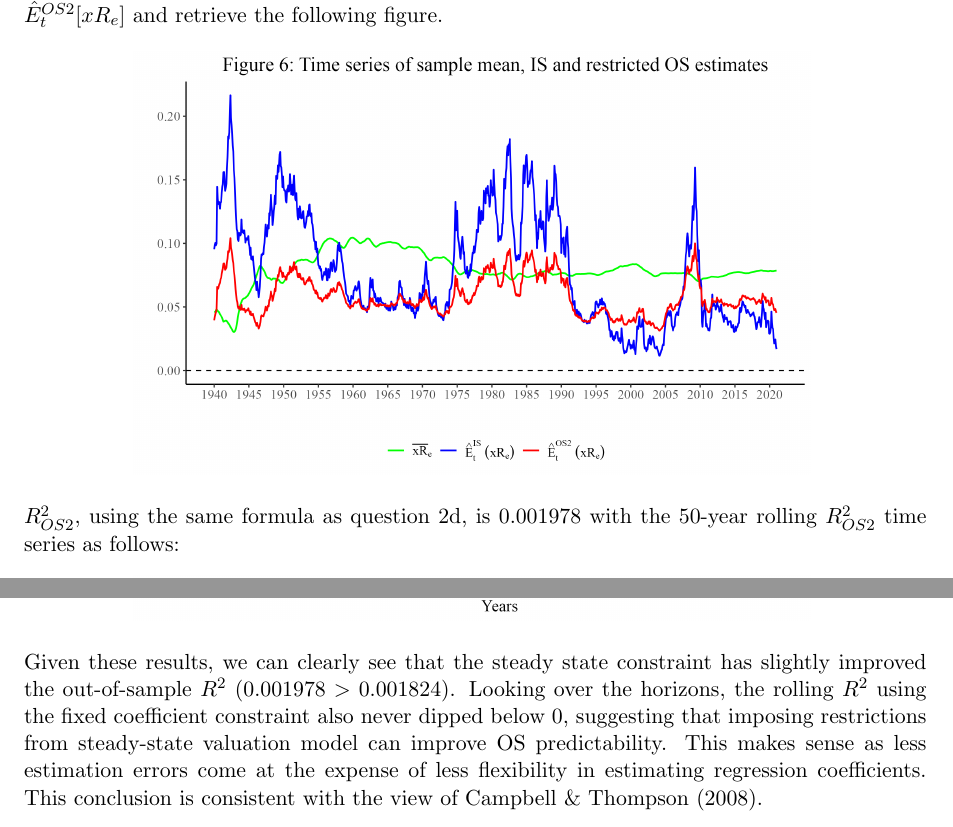
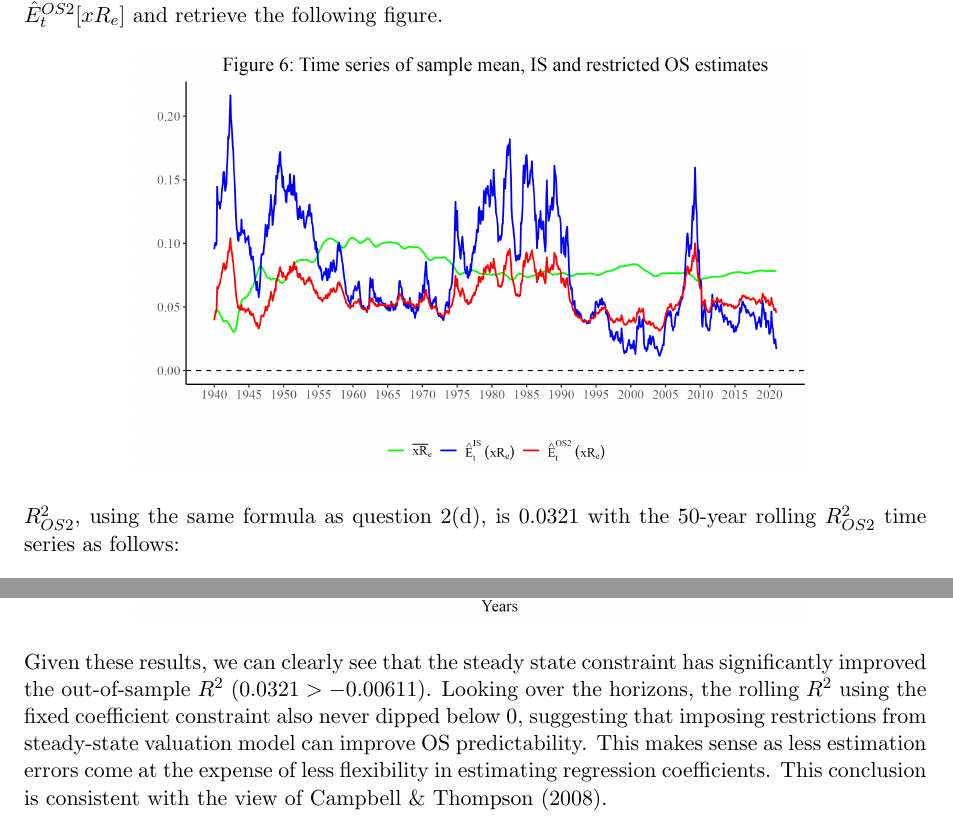
Before and after one commit to ziang2406/PS1, a LaTeX document (solution.tex): two parts of page 9 of 21, joined at a grey line, cut so that both start at the same text. Compiled offline with pdfLaTeX.

Commit message:
finish 2e

```diff
--- a/solution.tex
+++ b/solution.tex
@@ -453,14 +453,14 @@ Applying the steady state implied coefficients, I set $ \hat{a} = \bar{G_t} -1$
     \label{fig:q6}
 \end{figure}
 
-$R^{2}_{OS2}$, using the same formula as question 2d, is 0.001978 with the 50-year rolling $R^{2}_{OS2}$ time series as follows:
+$R^{2}_{OS2}$, using the same formula as question 2(d), is 0.0321 with the 50-year rolling $R^{2}_{OS2}$ time series as follows:
 \begin{figure}[H]
     \centering
     \includegraphics[width=0.75\textwidth]{figures/2e_2.png}
     \label{fig:q7}
 \end{figure}
 
-Given these results, we can clearly see that the steady state constraint has slightly improved the out-of-sample $R^2$ $(0.001978 > 0.001824)$. Looking over the horizons, the rolling $R^2$ using the fixed coefficient constraint also never dipped below 0, suggesting that imposing restrictions from steady-state valuation model can improve OS predictability. This makes sense as less estimation errors come at the expense of less flexibility in estimating regression coefficients. This conclusion is consistent with the view of Campbell \& Thompson (2008).
+Given these results, we can clearly see that the steady state constraint has significantly improved the out-of-sample $R^2$ $(0.0321 > -0.00611)$. Looking over the horizons, the rolling $R^2$ using the fixed coefficient constraint also never dipped below 0, suggesting that imposing restrictions from steady-state valuation model can improve OS predictability. This makes sense as less estimation errors come at the expense of less flexibility in estimating regression coefficients. This conclusion is consistent with the view of Campbell \& Thompson (2008).
 
 \section*{Question 3}
 \subsection*{3 (a)}
```
Also changed, not shown: code/2e.R (+1 -1 lines), figures/2e_2.png, solution.pdf.
